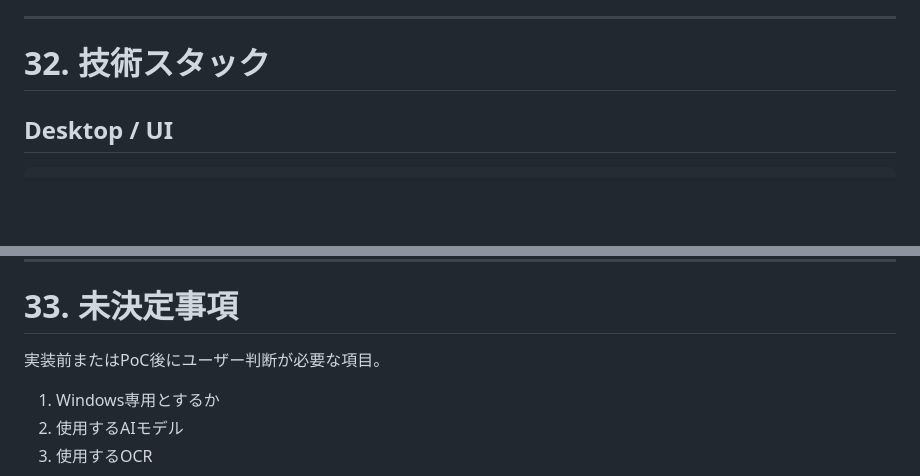
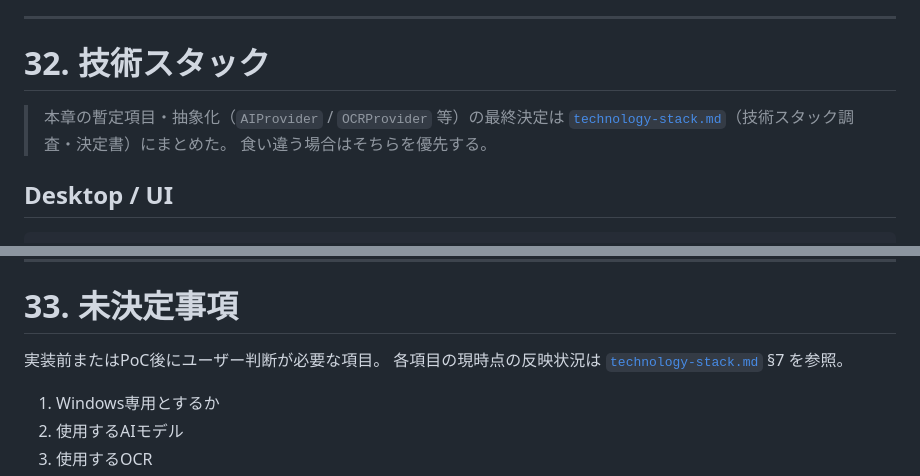
Before and after one commit to HIKARU0627/Auto-Scoring, a Markdown page: docs/simplified-design-specification.md, 2 parts joined by grey strips. Rendered like a GitHub page; blank space fills up the shorter version.

````diff
--- a/docs/simplified-design-specification.md
+++ b/docs/simplified-design-specification.md
@@ -999,6 +999,10 @@ PDF上の特定位置へ、
 
 # 32. 技術スタック
 
+> 本章の暫定項目・抽象化（`AIProvider` / `OCRProvider` 等）の最終決定は
+> [`technology-stack.md`](./technology-stack.md)（技術スタック調査・決定書）にまとめた。
+> 食い違う場合はそちらを優先する。
+
 ## Desktop / UI
 
 ```text
@@ -1054,6 +1058,7 @@ OCRProvider abstraction
 # 33. 未決定事項
 
 実装前またはPoC後にユーザー判断が必要な項目。
+各項目の現時点の反映状況は [`technology-stack.md`](./technology-stack.md) §7 を参照。
 
 1. Windows専用とするか
 2. 使用するAIモデル
````
Also changed, not shown: docs/technology-stack.md (added, +342 -0 lines).
